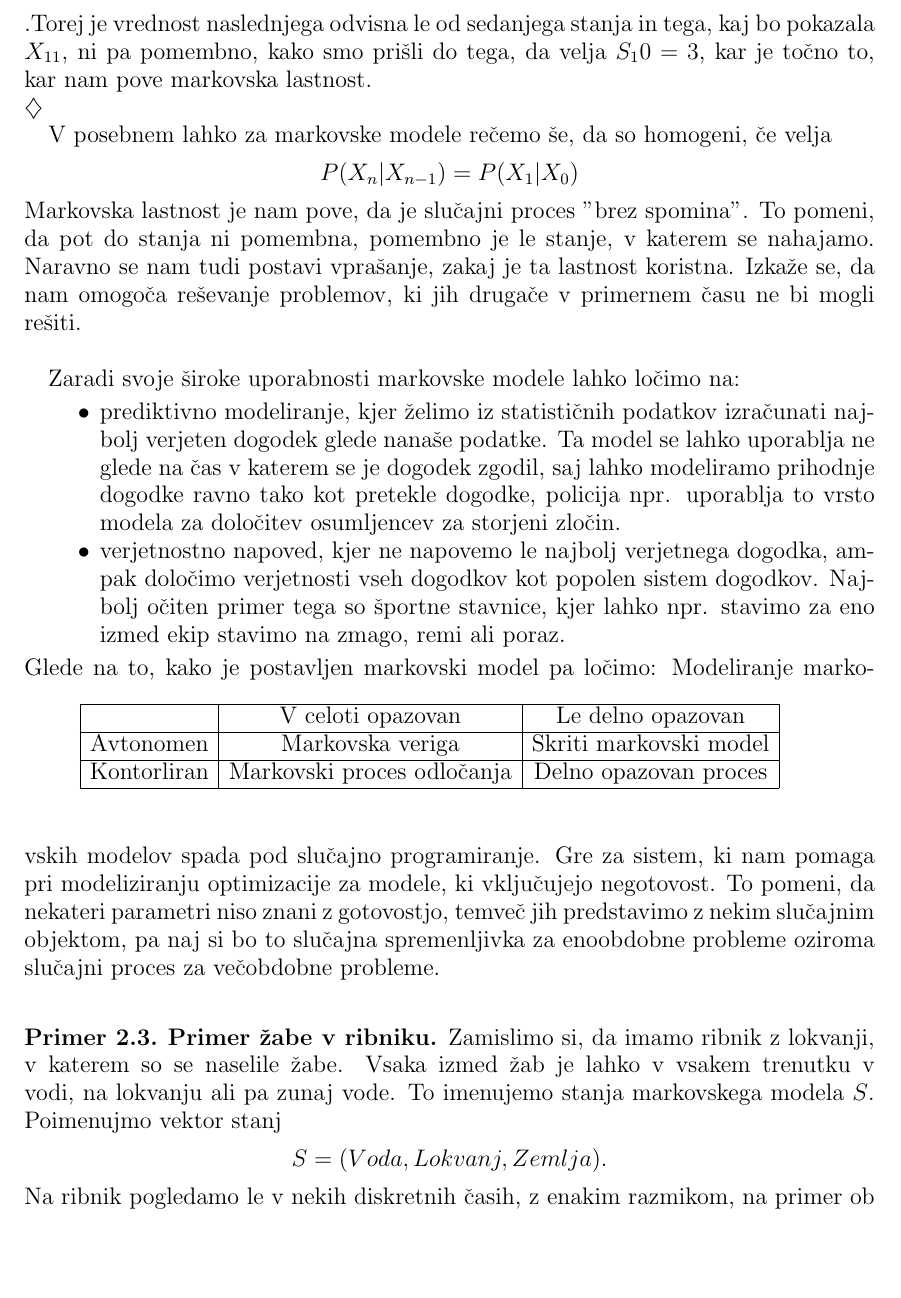
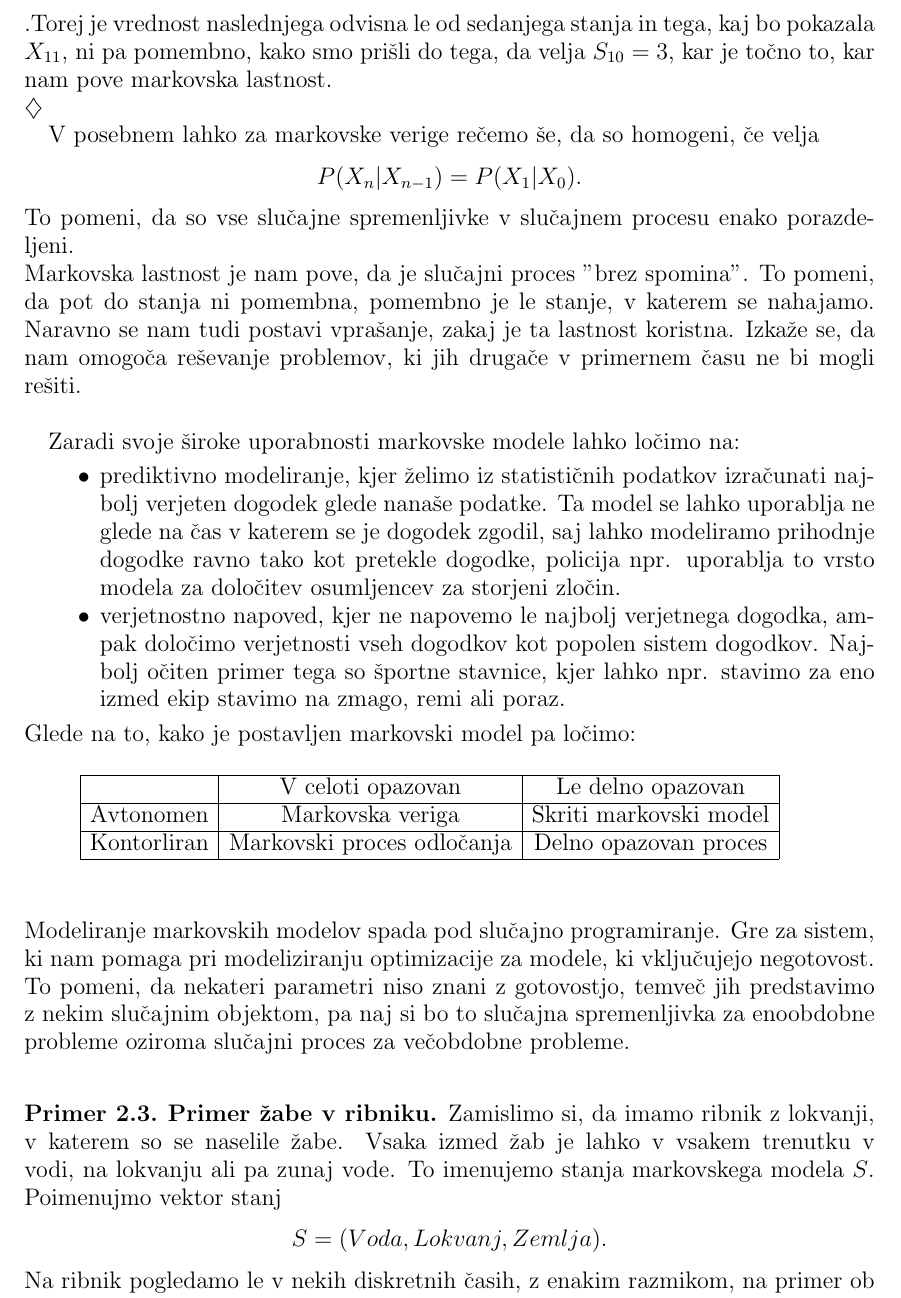
Before and after one commit to mpracek/Diploma, a LaTeX paper (dipl-sem-martin-pracek.tex): part of page 6 of 21, cut so that both start at the same text, the shorter picture padded with empty space. Compiled offline with pdfLaTeX; the source files are stored in an older character set and shown here as Unicode; a LaTeX package or settings file that is missing is left out.

Commit message:
txs auto checkin

```diff
--- a/dipl-sem-martin-pracek.tex
+++ b/dipl-sem-martin-pracek.tex
@@ -157,11 +157,11 @@
 	1/3&1/3&1/3
 	\end{pmatrix}$$
 	Naj bo sedaj $S_n$ slučajna spremenljivka, ki je definirana kot $S_n = \sum_{t=1}^{n}X_t$.
-	Recimo, da $S_10$ pokaže $3$. Zanima nas verjetnost, da bo $S_{11} = 3$. Očitno vidimo, da je ta verjetnost enaka $1/3$, saj velja $$P(S_{11} = 3)= P(S_{10}+X_{11}) =P(X_{11})= 0)=P(X=0)=1/3$$.Torej je vrednost naslednjega odvisna le od sedanjega stanja in tega, kaj bo pokazala $X_{11}$, ni pa pomembno, kako smo prišli do tega, da velja  $S_10 = 3$, kar je točno to, kar nam pove markovska lastnost. \\
+	Recimo, da $S_10$ pokaže $3$. Zanima nas verjetnost, da bo $S_{11} = 3$. Očitno vidimo, da je ta verjetnost enaka $1/3$, saj velja $$P(S_{11} = 3)= P(S_{10}+X_{11}) =P(X_{11})= 0)=P(X=0)=1/3$$.Torej je vrednost naslednjega odvisna le od sedanjega stanja in tega, kaj bo pokazala $X_{11}$, ni pa pomembno, kako smo prišli do tega, da velja  $S_{10} = 3$, kar je točno to, kar nam pove markovska lastnost. \\
 \end{primer}
 
-V posebnem lahko za markovske modele rečemo še, da so homogeni, če velja
-$$P(X_n|X_{n-1})=P(X_1|X_0)$$
+V posebnem lahko za markovske verige rečemo še, da so homogeni, če velja
+$$P(X_n|X_{n-1})=P(X_1|X_0).$$ To pomeni, da so vse slučajne spremenljivke v slučajnem procesu enako porazdeljeni.\\
 Markovska lastnost je nam pove, da je slučajni proces "brez spomina". To pomeni, da pot do stanja ni pomembna, pomembno je le stanje, v katerem se nahajamo. Naravno se nam tudi postavi vprašanje, zakaj je ta lastnost koristna. Izkaže se, da nam omogoča reševanje problemov, ki jih drugače v primernem času ne bi mogli rešiti.\\
 
 Zaradi svoje široke uporabnosti markovske modele lahko ločimo na:
@@ -178,7 +178,7 @@
 		\multicolumn{1}{|c|}{Kontorliran} & \multicolumn{1}{c|}{Markovski proces odločanja} & \multicolumn{1}{c|}{Delno opazovan proces}   \\ \cline{1-3}
 		&                                &                             &           &
 	\end{tabular}
-\end{table}
+\end{table}\\
 Modeliranje markovskih modelov spada pod slučajno programiranje. Gre za sistem, ki nam pomaga pri modeliziranju optimizacije za modele, ki vključujejo negotovost. To pomeni, da nekateri parametri niso znani z gotovostjo, temveč jih predstavimo z nekim slučajnim objektom, pa naj si bo to slučajna spremenljivka za enoobdobne probleme oziroma slučajni proces za večobdobne probleme.\\
 
 
```
